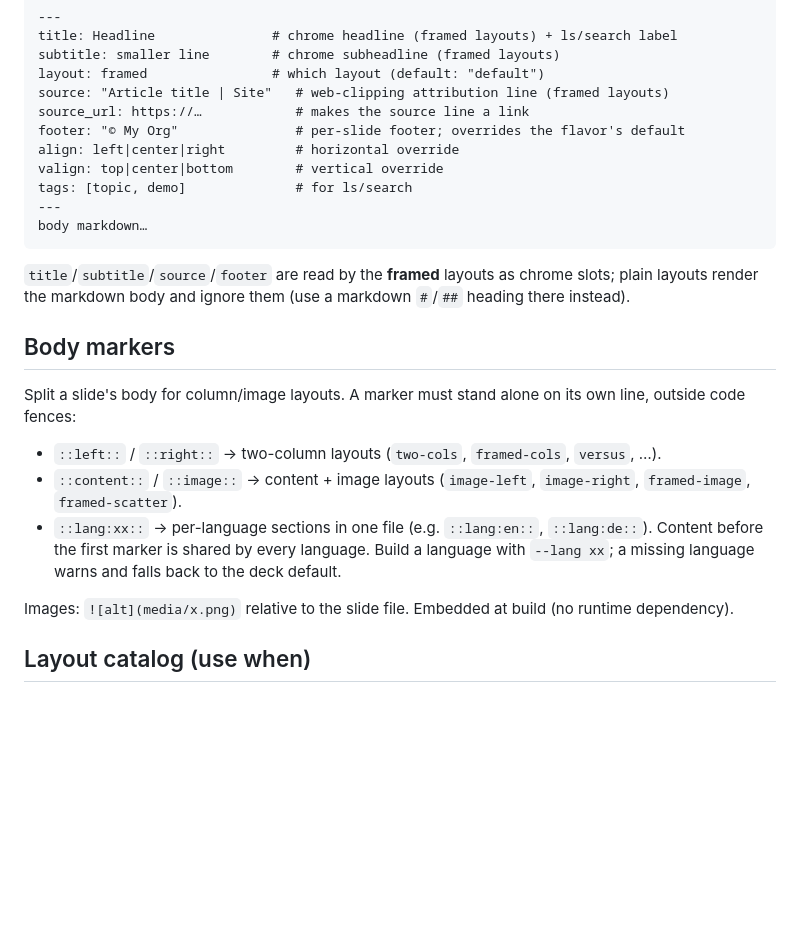
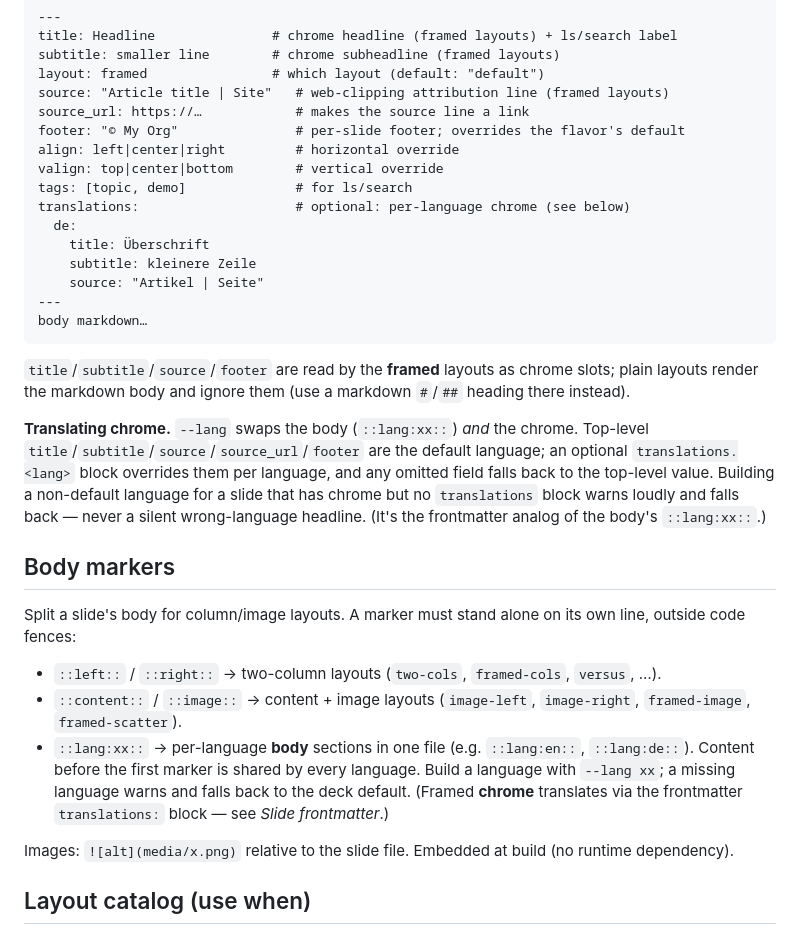
Before and after one commit to byteowlz/skillissues, a Markdown page: skills/use-sldr/REFERENCE.md, the part around the change. Drawn GitHub-style; blank space fills up the shorter version.

Commit message:
docs: updated sldr skill

````diff
--- a/skills/use-sldr/REFERENCE.md
+++ b/skills/use-sldr/REFERENCE.md
@@ -38,11 +38,18 @@ footer: "© My Org"               # per-slide footer; overrides the flavor's def
 align: left|center|right         # horizontal override
 valign: top|center|bottom        # vertical override
 tags: [topic, demo]              # for ls/search
+translations:                    # optional: per-language chrome (see below)
+  de:
+    title: Überschrift
+    subtitle: kleinere Zeile
+    source: "Artikel | Seite"
 ---
 body markdown…
 ```
 
 `title`/`subtitle`/`source`/`footer` are read by the **framed** layouts as chrome slots; plain layouts render the markdown body and ignore them (use a markdown `#`/`##` heading there instead).
+
+**Translating chrome.** `--lang` swaps the body (`::lang:xx::`) *and* the chrome. Top-level `title`/`subtitle`/`source`/`source_url`/`footer` are the default language; an optional `translations.<lang>` block overrides them per language, and any omitted field falls back to the top-level value. Building a non-default language for a slide that has chrome but no `translations` block warns loudly and falls back — never a silent wrong-language headline. (It's the frontmatter analog of the body's `::lang:xx::`.)
 
 ## Body markers
 
@@ -50,7 +57,7 @@ Split a slide's body for column/image layouts. A marker must stand alone on its
 
 - `::left::` / `::right::` → two-column layouts (`two-cols`, `framed-cols`, `versus`, …).
 - `::content::` / `::image::` → content + image layouts (`image-left`, `image-right`, `framed-image`, `framed-scatter`).
-- `::lang:xx::` → per-language sections in one file (e.g. `::lang:en::`, `::lang:de::`). Content before the first marker is shared by every language. Build a language with `--lang xx`; a missing language warns and falls back to the deck default.
+- `::lang:xx::` → per-language **body** sections in one file (e.g. `::lang:en::`, `::lang:de::`). Content before the first marker is shared by every language. Build a language with `--lang xx`; a missing language warns and falls back to the deck default. (Framed **chrome** translates via the frontmatter `translations:` block — see *Slide frontmatter*.)
 
 Images: `![alt](media/x.png)` relative to the slide file. Embedded at build (no runtime dependency).
 
````
